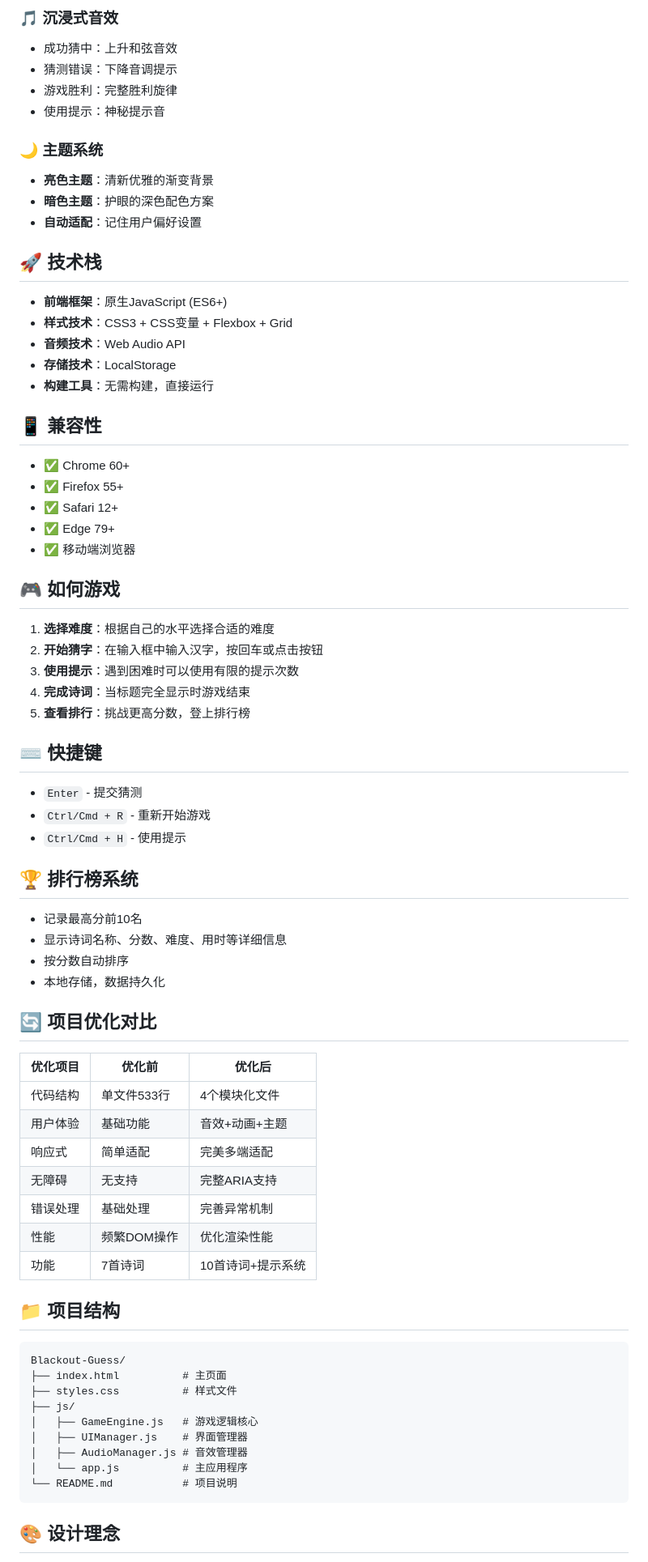
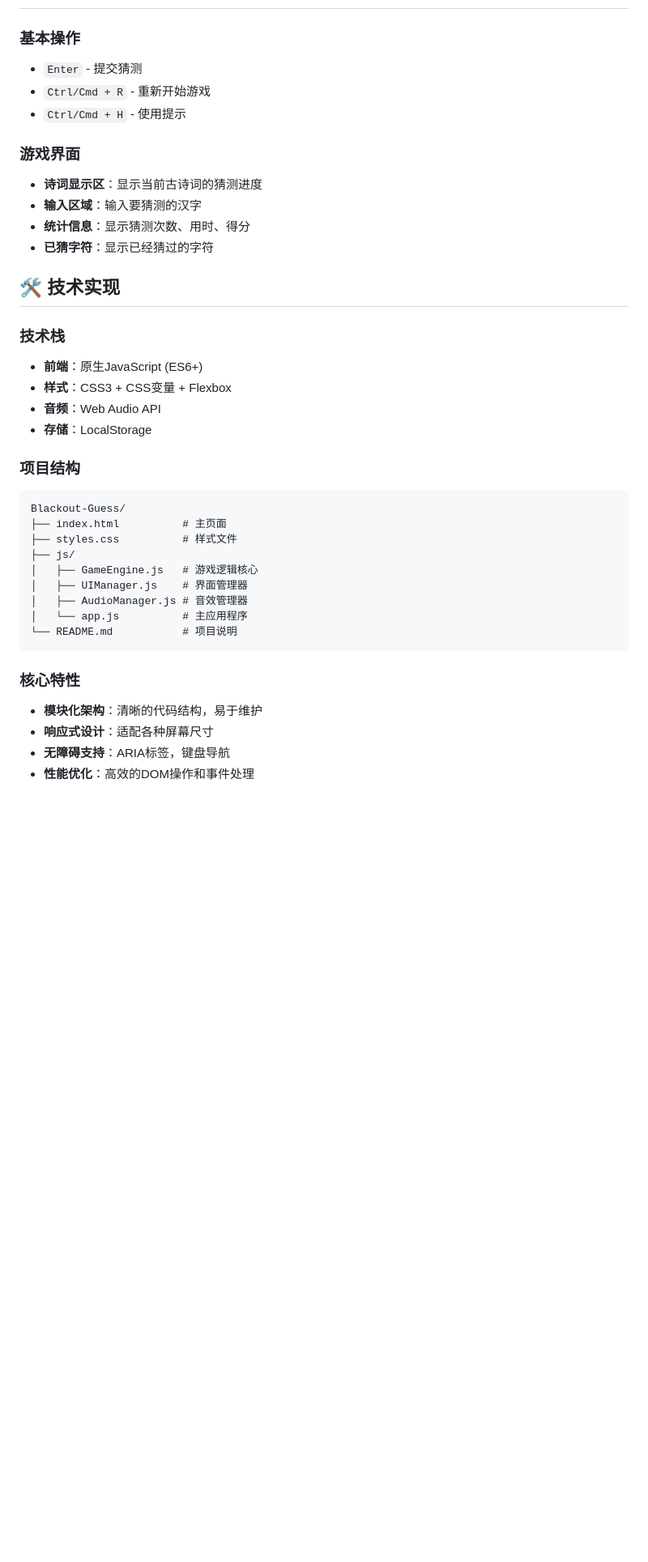
Before and after one commit to Sniper1211/Blackout-Guess, a Markdown page: README.md, the part around the change printed below. Shown: that part at 81% size. Rendered like a GitHub page; blank space fills up the shorter version.

````diff
--- a/README.md
+++ b/README.md
@@ -57,66 +46,24 @@
 
-### 🎵 沉浸式音效
-- 成功猜中：上升和弦音效
-- 猜测错误：下降音调提示
-- 游戏胜利：完整胜利旋律
-- 使用提示：神秘提示音
-
-### 🌙 主题系统
-- **亮色主题**：清新优雅的渐变背景
-- **暗色主题**：护眼的深色配色方案
-- **自动适配**：记住用户偏好设置
-
-## 🚀 技术栈
-
-- **前端框架**：原生JavaScript (ES6+)
-- **样式技术**：CSS3 + CSS变量 + Flexbox + Grid
-- **音频技术**：Web Audio API
-- **存储技术**：LocalStorage
-- **构建工具**：无需构建，直接运行
-
-## 📱 兼容性
-
-- ✅ Chrome 60+
-- ✅ Firefox 55+
-- ✅ Safari 12+
-- ✅ Edge 79+
-- ✅ 移动端浏览器
-
-## 🎮 如何游戏
-
-1. **选择难度**：根据自己的水平选择合适的难度
-2. **开始猜字**：在输入框中输入汉字，按回车或点击按钮
-3. **使用提示**：遇到困难时可以使用有限的提示次数
-4. **完成诗词**：当标题完全显示时游戏结束
-5. **查看排行**：挑战更高分数，登上排行榜
-
-## ⌨️ 快捷键
-
+### 基本操作
 - `Enter` - 提交猜测
 - `Ctrl/Cmd + R` - 重新开始游戏
 - `Ctrl/Cmd + H` - 使用提示
 
-## 🏆 排行榜系统
+### 游戏界面
+- **诗词显示区**：显示当前古诗词的猜测进度
+- **输入区域**：输入要猜测的汉字
+- **统计信息**：显示猜测次数、用时、得分
+- **已猜字符**：显示已经猜过的字符
 
-- 记录最高分前10名
-- 显示诗词名称、分数、难度、用时等详细信息
-- 按分数自动排序
-- 本地存储，数据持久化
+## 🛠️ 技术实现
 
-## 🔄 项目优化对比
+### 技术栈
+- **前端**：原生JavaScript (ES6+)
+- **样式**：CSS3 + CSS变量 + Flexbox
+- **音频**：Web Audio API
+- **存储**：LocalStorage
 
-| 优化项目 | 优化前 | 优化后 |
-|---------|--------|--------|
-| 代码结构 | 单文件533行 | 4个模块化文件 |
-| 用户体验 | 基础功能 | 音效+动画+主题 |
-| 响应式 | 简单适配 | 完美多端适配 |
-| 无障碍 | 无支持 | 完整ARIA支持 |
-| 错误处理 | 基础处理 | 完善异常机制 |
-| 性能 | 频繁DOM操作 | 优化渲染性能 |
-| 功能 | 7首诗词 | 10首诗词+提示系统 |
-
-## 📁 项目结构
-
+### 项目结构
 ```
 Blackout-Guess/
 ├── index.html          # 主页面
@@ -129,5 +76,9 @@ Blackout-Guess/
 └── README.md           # 项目说明
 ```
 
-## 🎨 设计理念
+### 核心特性
+- **模块化架构**：清晰的代码结构，易于维护
+- **响应式设计**：适配各种屏幕尺寸
+- **无障碍支持**：ARIA标签，键盘导航
+- **性能优化**：高效的DOM操作和事件处理
 
````
Also changed, not shown: other parts of README.md (+55 -48 lines).
